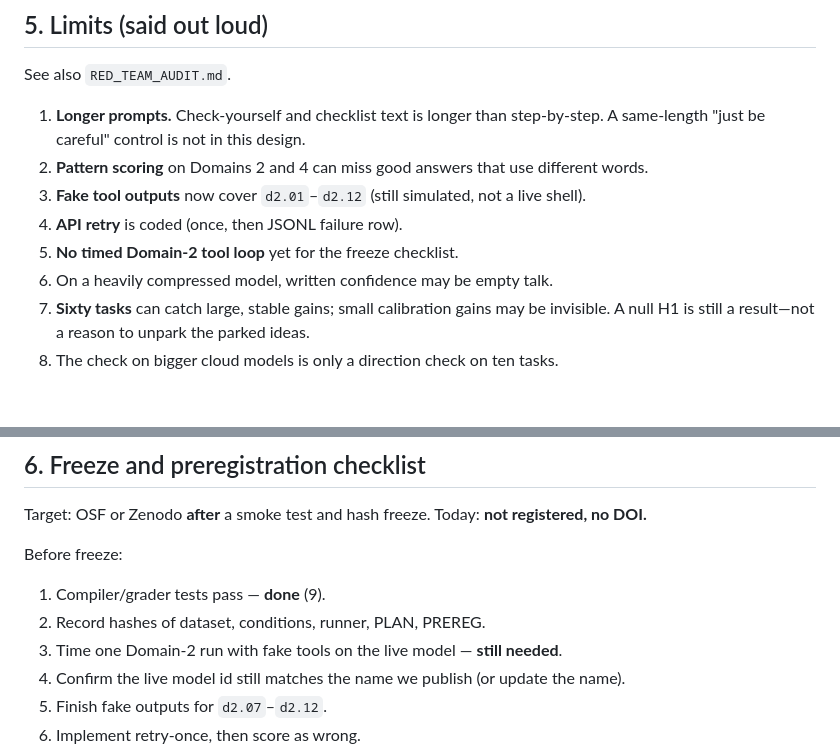
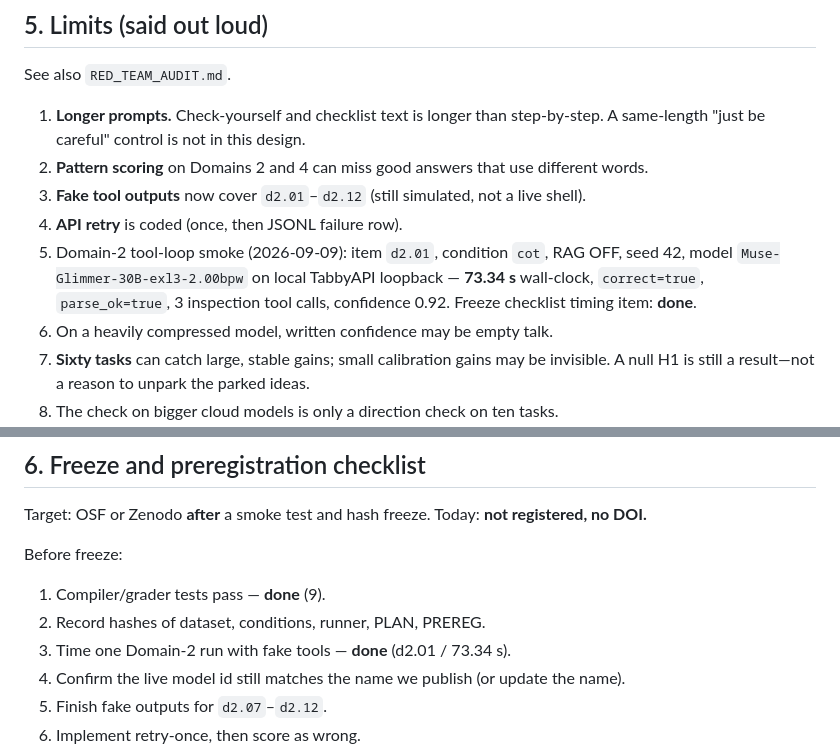
Before and after one commit to pedjaurosevic/brainskill, a Markdown page: WHITEPAPER.md, 2 parts joined by grey strips. Drawn GitHub-style; blank space fills up the shorter version.

Commit message:
Record Domain-2 tool-loop smoke timing
d2.01 cot RAG OFF on local Glimmer: 73.34s wall-clock, correct, three inspection tool calls. Freeze timing checklist item done.

```diff
--- a/WHITEPAPER.md
+++ b/WHITEPAPER.md
@@ -173,7 +173,7 @@ See also `RED_TEAM_AUDIT.md`.
 2. **Pattern scoring** on Domains 2 and 4 can miss good answers that use different words.
 3. **Fake tool outputs** now cover `d2.01`–`d2.12` (still simulated, not a live shell).
 4. **API retry** is coded (once, then JSONL failure row).
-5. **No timed Domain-2 tool loop** yet for the freeze checklist.
+5. Domain-2 tool-loop smoke (2026-09-09): item `d2.01`, condition `cot`, RAG OFF, seed 42, model `Muse-Glimmer-30B-exl3-2.00bpw` on local TabbyAPI loopback — **73.34 s** wall-clock, `correct=true`, `parse_ok=true`, 3 inspection tool calls, confidence 0.92. Freeze checklist timing item: **done**.
 6. On a heavily compressed model, written confidence may be empty talk.
 7. **Sixty tasks** can catch large, stable gains; small calibration gains may be invisible. A null H1 is still a result—not a reason to unpark the parked ideas.
 8. The check on bigger cloud models is only a direction check on ten tasks.
@@ -188,7 +188,7 @@ Before freeze:
 
 1. Compiler/grader tests pass — **done** (9).
 2. Record hashes of dataset, conditions, runner, PLAN, PREREG.
-3. Time one Domain-2 run with fake tools on the live model — **still needed**.
+3. Time one Domain-2 run with fake tools — **done** (d2.01 / 73.34 s).
 4. Confirm the live model id still matches the name we publish (or update the name).
 5. Finish fake outputs for `d2.07`–`d2.12`.
 6. Implement retry-once, then score as wrong.
```
Also changed, not shown: PLAN.md (+1 -1 lines), PREREGISTRATION.md (+1 -0 lines).
